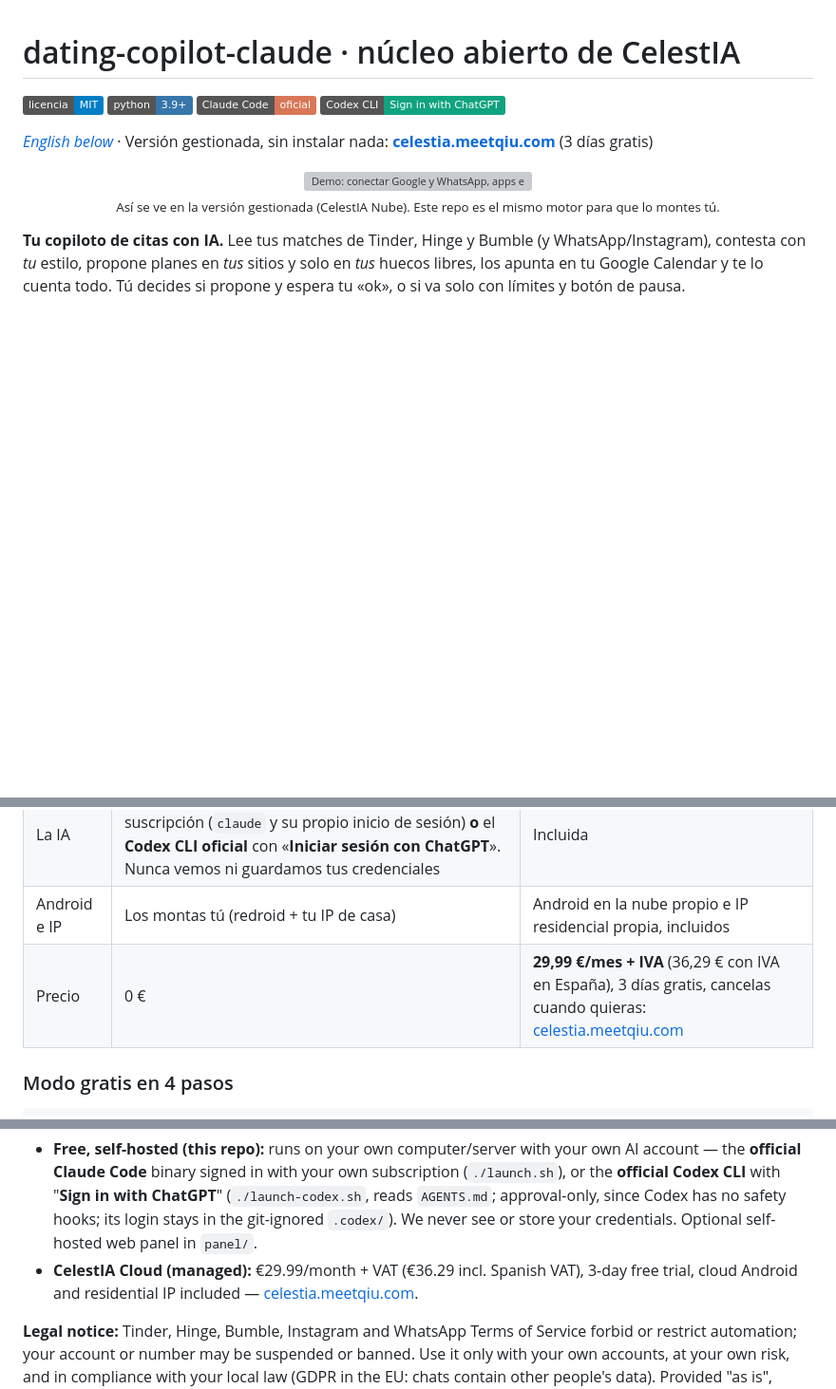
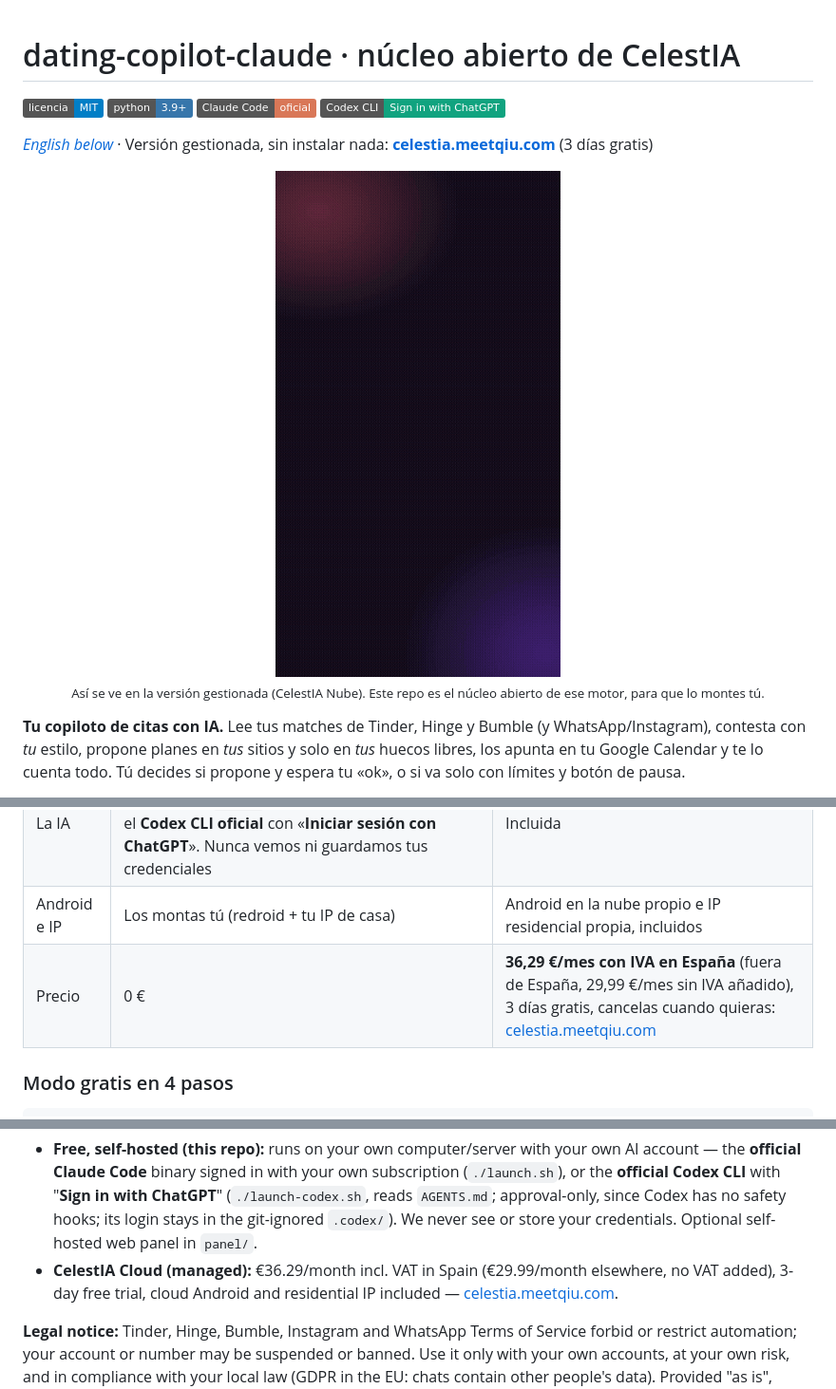
Before and after one commit to DoubleN96/dating-copilot-claude, a Markdown page: README.md, 3 parts joined by grey strips. Shown at 95% size. Rendered like a GitHub page; pictures changed too: docs/media/demo.gif (added); badges without logos; blank space fills up the shorter version; grey boxes are pictures that could not be loaded.

Commit message:
docs: quita del GIF el tramo del calendario con fechas y lugares reales; precio como en la web

```diff
--- a/README.md
+++ b/README.md
@@ -5,7 +5,7 @@
 *[English below](#english)* · Versión gestionada, sin instalar nada: **[celestia.meetqiu.com](https://celestia.meetqiu.com)** (3 días gratis)
 
 <p align="center"><img src="docs/media/demo.gif" width="300" alt="Demo: conectar Google y WhatsApp, apps en la nube y valorar la cita"><br>
-<sub>Así se ve en la versión gestionada (CelestIA Nube). Este repo es el mismo motor para que lo montes tú.</sub></p>
+<sub>Así se ve en la versión gestionada (CelestIA Nube). Este repo es el núcleo abierto de ese motor, para que lo montes tú.</sub></p>
 
 **Tu copiloto de citas con IA.** Lee tus matches de Tinder, Hinge y Bumble (y WhatsApp/Instagram), contesta con *tu* estilo,
 propone planes en *tus* sitios y solo en *tus* huecos libres, los apunta en tu Google Calendar y te lo cuenta todo.
@@ -24,7 +24,7 @@ Tú decides si propone y espera tu «ok», o si va solo con límites y botón de
 | Dónde corre | En tu ordenador o servidor (Linux/macOS/WSL) con tu Android en Docker o tu móvil | En nuestros servidores |
 | La IA | **Tu propia cuenta**: el **Claude Code oficial** con tu suscripción (`claude` y su propio inicio de sesión) **o** el **Codex CLI oficial** con «**Iniciar sesión con ChatGPT**». Nunca vemos ni guardamos tus credenciales | Incluida |
 | Android e IP | Los montas tú (redroid + tu IP de casa) | Android en la nube propio e IP residencial propia, incluidos |
-| Precio | 0 € | **29,99 €/mes + IVA** (36,29 € con IVA en España), 3 días gratis, cancelas cuando quieras: [celestia.meetqiu.com](https://celestia.meetqiu.com) |
+| Precio | 0 € | **36,29 €/mes con IVA en España** (fuera de España, 29,99 €/mes sin IVA añadido), 3 días gratis, cancelas cuando quieras: [celestia.meetqiu.com](https://celestia.meetqiu.com) |
 
 ### Modo gratis en 4 pasos
 
@@ -109,7 +109,7 @@ instructed to never deny being an AI.
   binary signed in with your own subscription (`./launch.sh`), or the **official Codex CLI** with "**Sign in with ChatGPT**"
   (`./launch-codex.sh`, reads `AGENTS.md`; approval-only, since Codex has no safety hooks; its login stays in the git-ignored
   `.codex/`). We never see or store your credentials. Optional self-hosted web panel in `panel/`.
-- **CelestIA Cloud (managed):** €29.99/month + VAT (€36.29 incl. Spanish VAT), 3-day free trial, cloud Android and
+- **CelestIA Cloud (managed):** €36.29/month incl. VAT in Spain (€29.99/month elsewhere, no VAT added), 3-day free trial, cloud Android and
   residential IP included — [celestia.meetqiu.com](https://celestia.meetqiu.com).
 
 **Legal notice:** Tinder, Hinge, Bumble, Instagram and WhatsApp Terms of Service forbid or restrict automation; your
```
